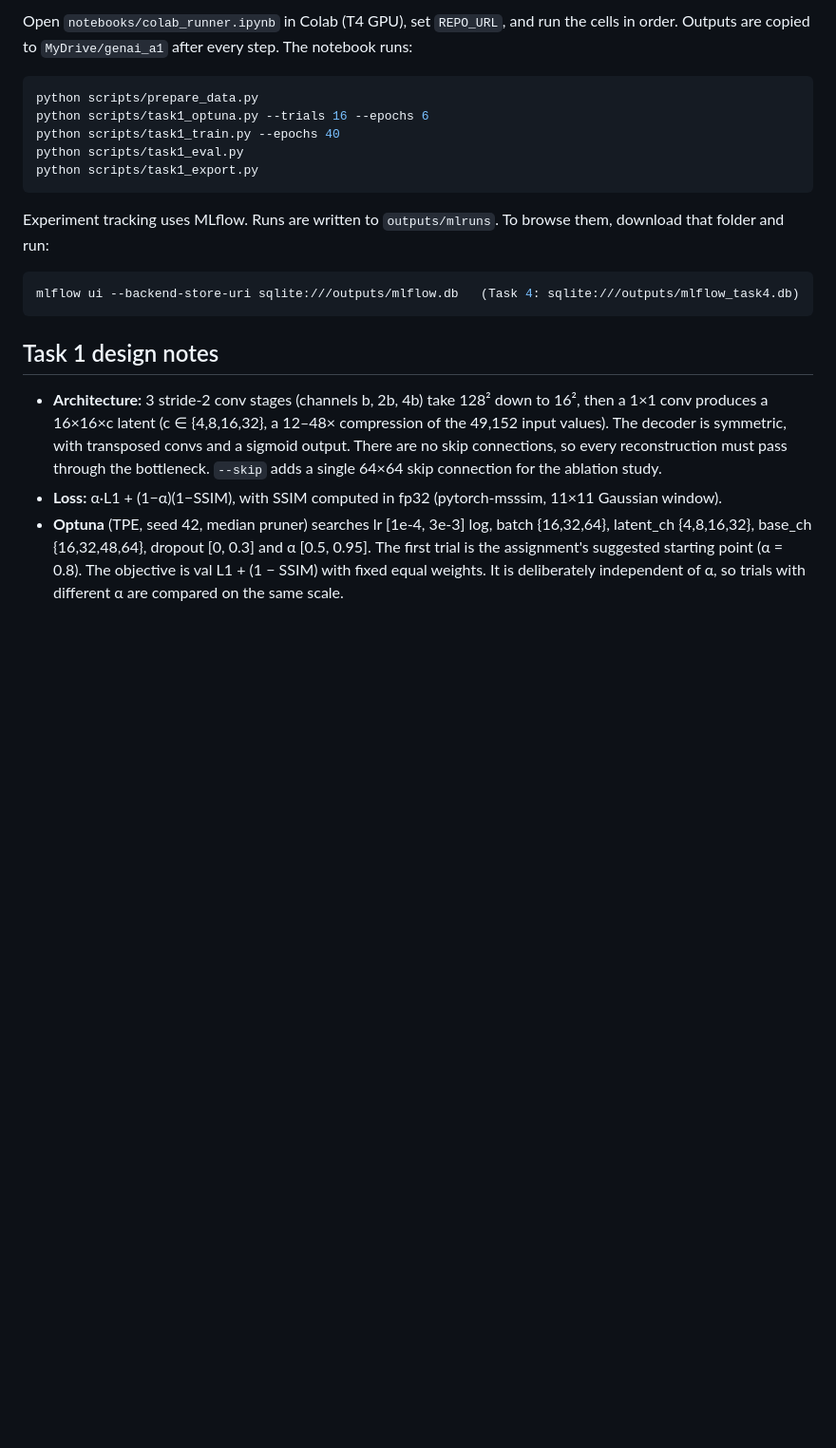
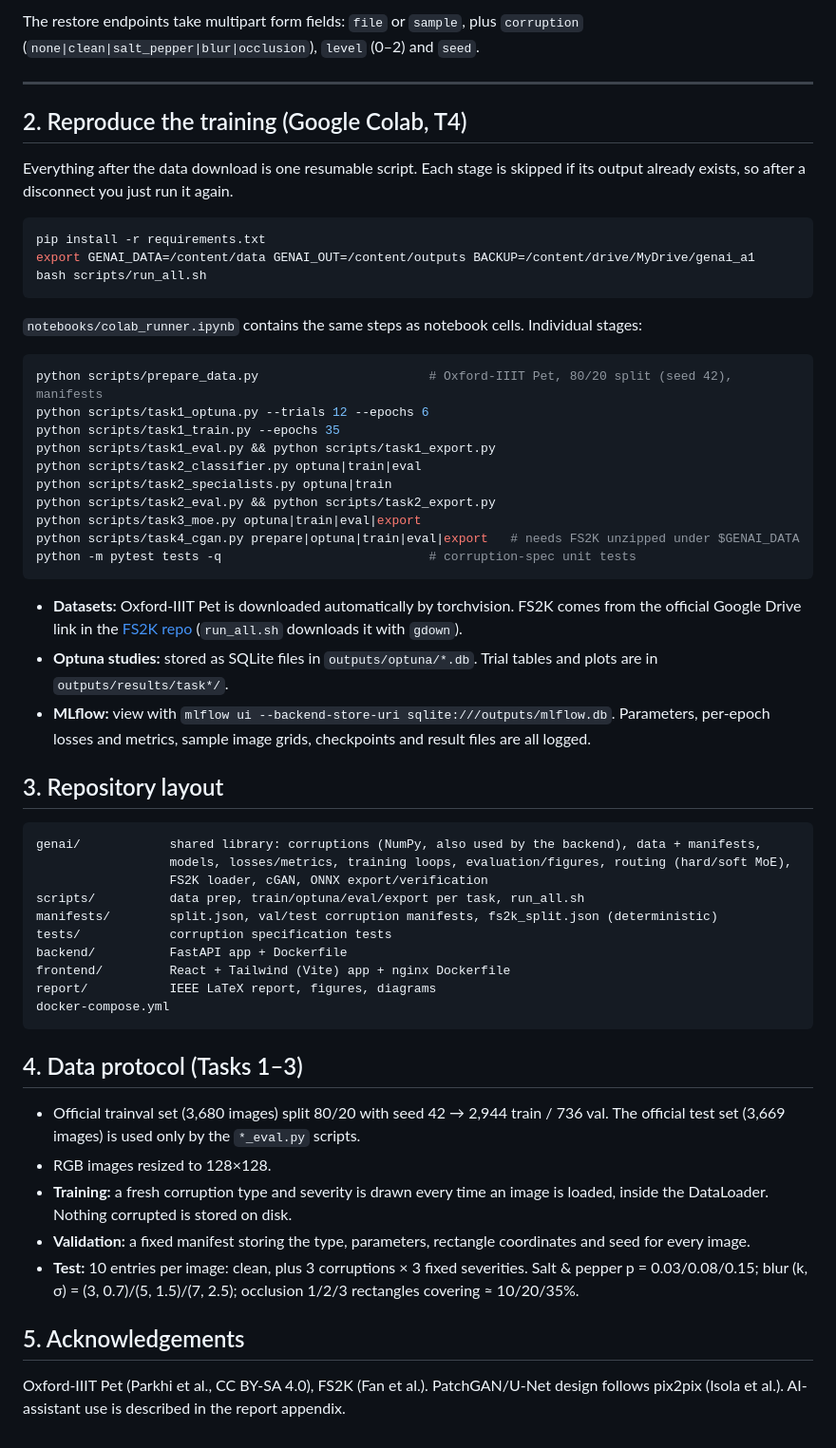
Before and after one commit to eman06/GenAI-A1, a Markdown page: README.md, the part around one of its changes. Shown at 95% size. Rendered like a GitHub page; blank space fills up the shorter version.

````diff
--- a/README.md
+++ b/README.md
@@ -49,29 +62,60 @@ The manifests only depend on the dataset sizes and fixed seeds. `prepare_data.py
 
-Open `notebooks/colab_runner.ipynb` in Colab (T4 GPU), set `REPO_URL`, and run the cells in order.
-Outputs are copied to `MyDrive/genai_a1` after every step. The notebook runs:
+The restore endpoints take multipart form fields: `file` or `sample`, plus `corruption` (`none|clean|salt_pepper|blur|occlusion`), `level` (0–2) and `seed`.
+
+---
+
+## 2. Reproduce the training (Google Colab, T4)
+
+Everything after the data download is one resumable script. Each stage is skipped if its output already exists, so after a disconnect you just run it again.
 
 ```bash
-python scripts/prepare_data.py
-python scripts/task1_optuna.py --trials 16 --epochs 6
-python scripts/task1_train.py --epochs 40
-python scripts/task1_eval.py
-python scripts/task1_export.py
+pip install -r requirements.txt
+export GENAI_DATA=/content/data GENAI_OUT=/content/outputs BACKUP=/content/drive/MyDrive/genai_a1
+bash scripts/run_all.sh
 ```
 
-Experiment tracking uses MLflow. Runs are written to `outputs/mlruns`. To browse them, download that folder and run:
+`notebooks/colab_runner.ipynb` contains the same steps as notebook cells. Individual stages:
 
 ```bash
-mlflow ui --backend-store-uri sqlite:///outputs/mlflow.db   (Task 4: sqlite:///outputs/mlflow_task4.db)
+python scripts/prepare_data.py                       # Oxford-IIIT Pet, 80/20 split (seed 42), manifests
+python scripts/task1_optuna.py --trials 12 --epochs 6
+python scripts/task1_train.py --epochs 35
+python scripts/task1_eval.py && python scripts/task1_export.py
+python scripts/task2_classifier.py optuna|train|eval
+python scripts/task2_specialists.py optuna|train
+python scripts/task2_eval.py && python scripts/task2_export.py
+python scripts/task3_moe.py optuna|train|eval|export
+python scripts/task4_cgan.py prepare|optuna|train|eval|export   # needs FS2K unzipped under $GENAI_DATA
+python -m pytest tests -q                            # corruption-spec unit tests
 ```
 
-## Task 1 design notes
+* **Datasets:** Oxford-IIIT Pet is downloaded automatically by torchvision. FS2K comes from the official Google Drive link in the [FS2K repo](https://github.com/DengPingFan/FS2K) (`run_all.sh` downloads it with `gdown`).
+* **Optuna studies:** stored as SQLite files in `outputs/optuna/*.db`. Trial tables and plots are in `outputs/results/task*/`.
+* **MLflow:** view with `mlflow ui --backend-store-uri sqlite:///outputs/mlflow.db`. Parameters, per-epoch losses and metrics, sample image grids, checkpoints and result files are all logged.
 
-* **Architecture:** 3 stride-2 conv stages (channels b, 2b, 4b) take 128² down to 16², then a 1×1 conv
-  produces a 16×16×c latent (c ∈ {4,8,16,32}, a 12–48× compression of the 49,152 input values). The decoder is symmetric,
-  with transposed convs and a sigmoid output. There are no skip connections, so every reconstruction must pass through the
-  bottleneck. `--skip` adds a single 64×64 skip connection for the ablation study.
-* **Loss:** α·L1 + (1−α)(1−SSIM), with SSIM computed in fp32 (pytorch-msssim, 11×11 Gaussian window).
-* **Optuna** (TPE, seed 42, median pruner) searches lr [1e-4, 3e-3] log, batch {16,32,64},
-  latent_ch {4,8,16,32}, base_ch {16,32,48,64}, dropout [0, 0.3] and α [0.5, 0.95]. The first trial is the assignment's suggested
-  starting point (α = 0.8). The objective is val L1 + (1 − SSIM) with fixed equal weights. It is deliberately
-  independent of α, so trials with different α are compared on the same scale.
+## 3. Repository layout
+
+```
+genai/            shared library: corruptions (NumPy, also used by the backend), data + manifests,
+                  models, losses/metrics, training loops, evaluation/figures, routing (hard/soft MoE),
+                  FS2K loader, cGAN, ONNX export/verification
+scripts/          data prep, train/optuna/eval/export per task, run_all.sh
+manifests/        split.json, val/test corruption manifests, fs2k_split.json (deterministic)
+tests/            corruption specification tests
+backend/          FastAPI app + Dockerfile
+frontend/         React + Tailwind (Vite) app + nginx Dockerfile
+report/           IEEE LaTeX report, figures, diagrams
+docker-compose.yml
+```
+
+## 4. Data protocol (Tasks 1–3)
+
+* Official trainval set (3,680 images) split 80/20 with seed 42 → 2,944 train / 736 val. The official test set (3,669 images) is used only by the `*_eval.py` scripts.
+* RGB images resized to 128×128.
+* **Training:** a fresh corruption type and severity is drawn every time an image is loaded, inside the DataLoader. Nothing corrupted is stored on disk.
+* **Validation:** a fixed manifest storing the type, parameters, rectangle coordinates and seed for every image.
+* **Test:** 10 entries per image: clean, plus 3 corruptions × 3 fixed severities. Salt & pepper p = 0.03/0.08/0.15; blur (k, σ) = (3, 0.7)/(5, 1.5)/(7, 2.5); occlusion 1/2/3 rectangles covering ≈ 10/20/35%.
+
+## 5. Acknowledgements
+
+Oxford-IIIT Pet (Parkhi et al., CC BY-SA 4.0), FS2K (Fan et al.). PatchGAN/U-Net design follows pix2pix (Isola et al.). AI-assistant use is described in the report appendix.
````
Also changed, not shown: other parts of README.md (+52 -39 lines), SUBMISSION_GUIDE.md (added, +44 -0 lines).
